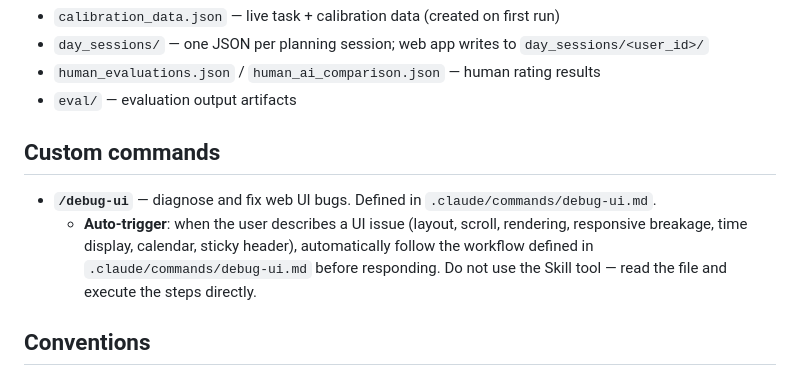
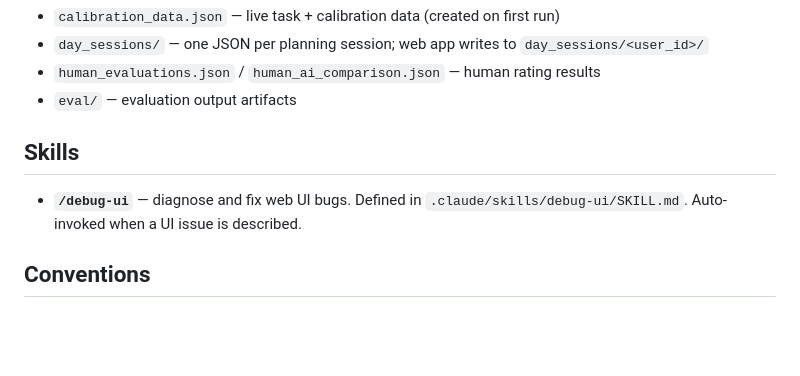
Before and after one commit to adimiddha/time-estimation-agent, a Markdown page: CLAUDE.md, the part around the change. Drawn GitHub-style; blank space fills up the shorter version.

Commit message:
Upgrade debug-ui from command to skill format
Moves .claude/commands/debug-ui.md → .claude/skills/debug-ui/SKILL.md
with YAML frontmatter so Claude auto-invokes it when a UI issue is
described, without needing a manual CLAUDE.md trigger instruction.

Co-Authored-By: Claude Sonnet 4.6 <noreply@anthropic.com>

```diff
--- a/CLAUDE.md
+++ b/CLAUDE.md
@@ -124,10 +124,9 @@ Session IDs default to `YYYY-MM-DD`; optional label produces `YYYY-MM-DD__<label
 - `human_evaluations.json` / `human_ai_comparison.json` — human rating results
 - `eval/` — evaluation output artifacts
 
-## Custom commands
+## Skills
 
-- **`/debug-ui`** — diagnose and fix web UI bugs. Defined in `.claude/commands/debug-ui.md`.
-  - **Auto-trigger**: when the user describes a UI issue (layout, scroll, rendering, responsive breakage, time display, calendar, sticky header), automatically follow the workflow defined in `.claude/commands/debug-ui.md` before responding. Do not use the Skill tool — read the file and execute the steps directly.
+- **`/debug-ui`** — diagnose and fix web UI bugs. Defined in `.claude/skills/debug-ui/SKILL.md`. Auto-invoked when a UI issue is described.
 
 ## Conventions
 
```
Also changed, not shown: 2 other files.
